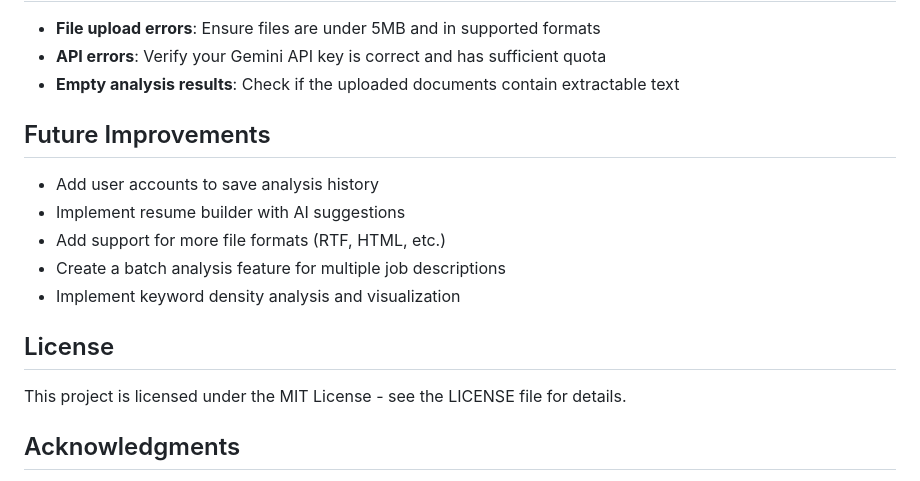
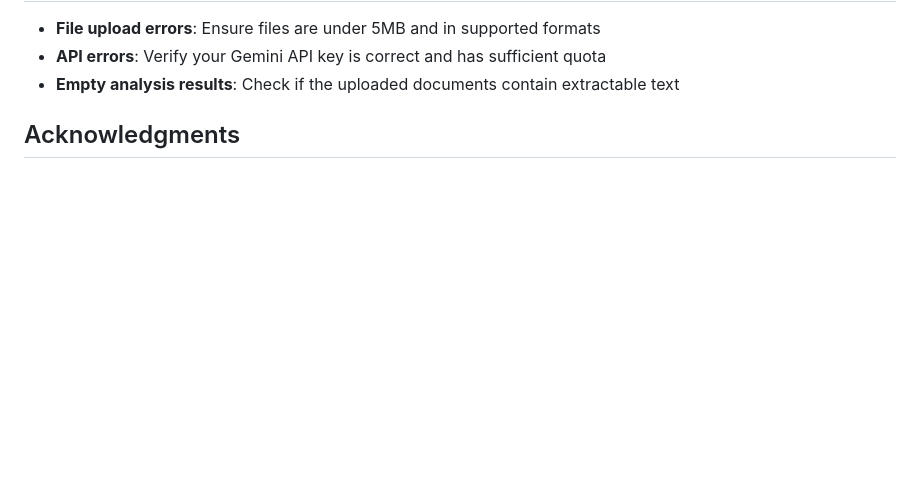
Before and after one commit to sigmaharsh/Job-Resume-analyzer, a Markdown page: README.md, the part around the change. Drawn GitHub-style; blank space fills up the shorter version.

```diff
--- a/README.md
+++ b/README.md
@@ -114,17 +114,6 @@ PORT=3001</code></pre>
     <li><strong>Empty analysis results</strong>: Check if the uploaded documents contain extractable text</li>
   </ul>
 
-  <h2>Future Improvements</h2>
-  <ul>
-    <li>Add user accounts to save analysis history</li>
-    <li>Implement resume builder with AI suggestions</li>
-    <li>Add support for more file formats (RTF, HTML, etc.)</li>
-    <li>Create a batch analysis feature for multiple job descriptions</li>
-    <li>Implement keyword density analysis and visualization</li>
-  </ul>
-
-  <h2>License</h2>
-  <p>This project is licensed under the MIT License - see the LICENSE file for details.</p>
 
   <h2>Acknowledgments</h2>
   <ul>
```
